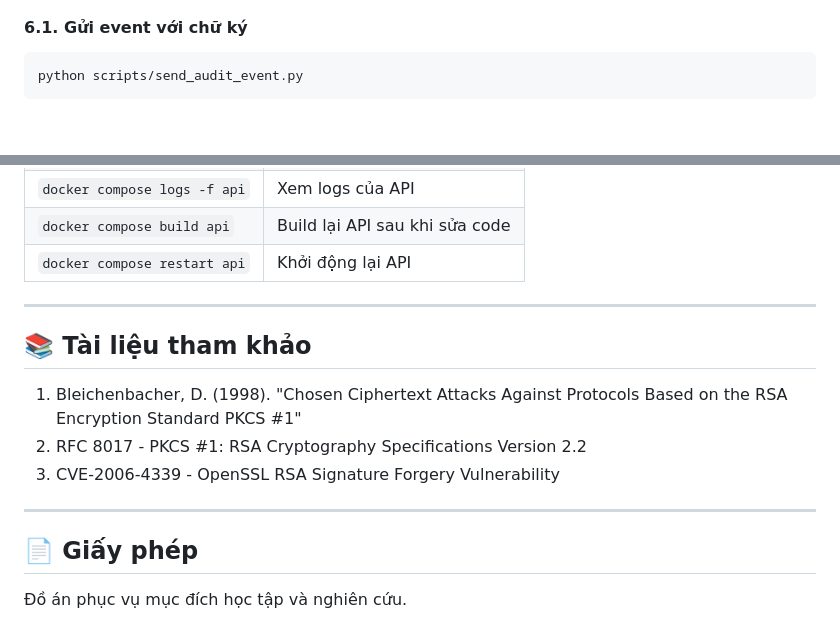
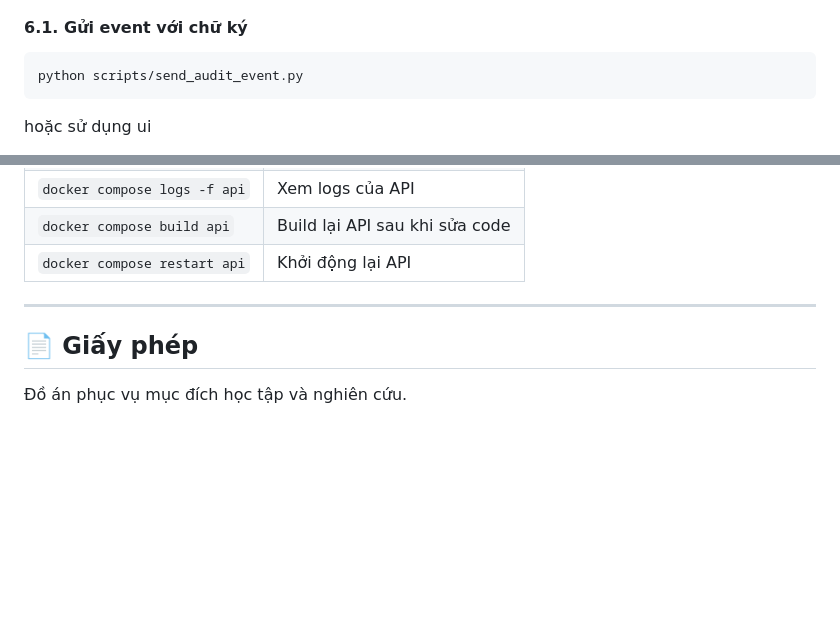
Before and after one commit to eja-edo/audit_log, a Markdown page: README.md, 2 parts joined by grey strips. GitHub-like rendering; blank space fills up the shorter version.

````diff
--- a/README.md
+++ b/README.md
@@ -171,4 +159,5 @@ curl -X POST http://localhost/v1/admin/keys/review \
 ```bash
 python scripts/send_audit_event.py
 ```
+hoặc sử dụng ui
 
@@ -243,14 +210,6 @@ python scripts/test_secure_vs_vulnerable.py --proxy http://127.0.0.1:8080
 
 ---
 
-## 📚 Tài liệu tham khảo
-
-1. Bleichenbacher, D. (1998). "Chosen Ciphertext Attacks Against Protocols Based on the RSA Encryption Standard PKCS #1"
-2. RFC 8017 - PKCS #1: RSA Cryptography Specifications Version 2.2
-3. CVE-2006-4339 - OpenSSL RSA Signature Forgery Vulnerability
-
----
-
 ## 📄 Giấy phép
 
 Đồ án phục vụ mục đích học tập và nghiên cứu.
````
Also changed, not shown: other parts of README.md (+45 -79 lines).
